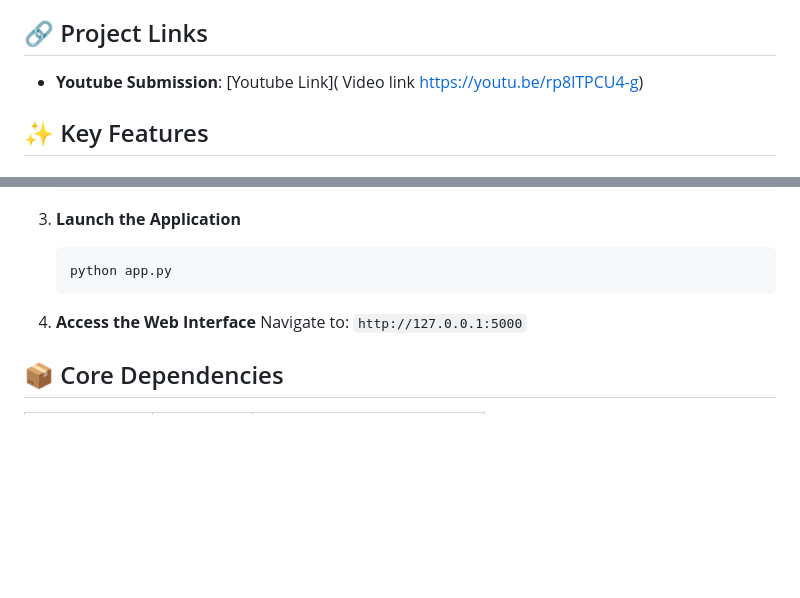
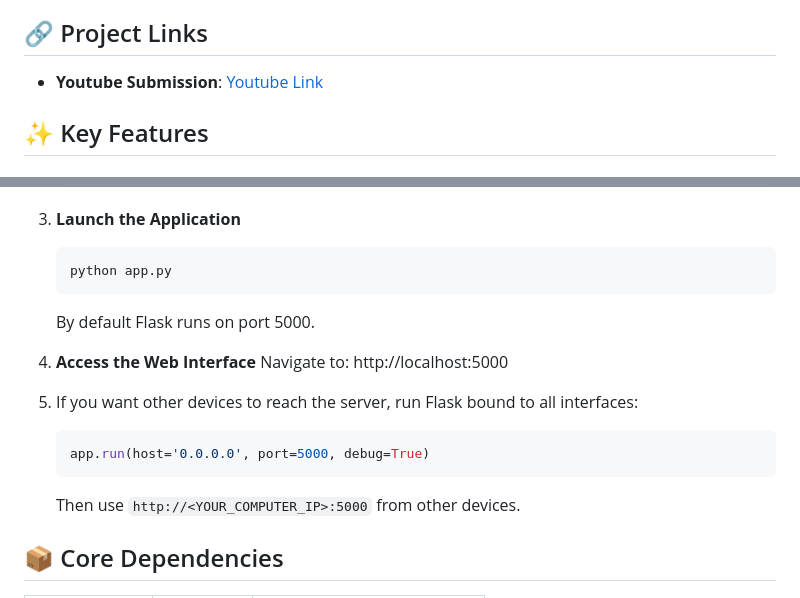
Before and after one commit to nansikom/Resume-Application-assistance, a Markdown page: README.md, 2 parts joined by grey strips. Drawn GitHub-style; blank space fills up the shorter version.

Commit message:
Revise README with new YouTube link and access info
Updated YouTube link and modified instructions for accessing the web interface and new ui view

````diff
--- a/README.md
+++ b/README.md
@@ -8,8 +8,7 @@ This project provides a comprehensive solution for resume customization and job
 
 ## 🔗 Project Links
 
-- **Youtube Submission**: [Youtube Link]( Video link
-https://youtu.be/rp8lTPCU4-g)
+- **Youtube Submission**: [Youtube Link]( https://youtu.be/44M-OE9MEac)
 
 ## ✨ Key Features
 
@@ -51,10 +50,17 @@ https://youtu.be/rp8lTPCU4-g)
    ```bash
    python app.py
    ```
+   By default Flask runs on port 5000.
+
 
 4. **Access the Web Interface**
-   Navigate to: `http://127.0.0.1:5000`
+   Navigate to:  http://localhost:5000
 
+5. If you want other devices to reach the server, run Flask bound to all interfaces:
+   ```python
+   app.run(host='0.0.0.0', port=5000, debug=True)
+   ```
+   Then use `http://<YOUR_COMPUTER_IP>:5000` from other devices.
 ## 📦 Core Dependencies
 
 | Package | Version | Purpose |
````
Also changed, not shown: other parts of README.md (+1 -1 lines).
